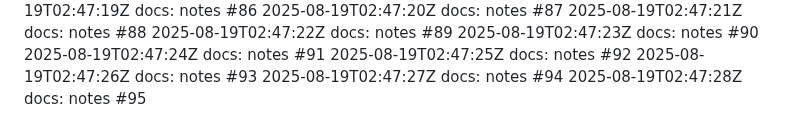
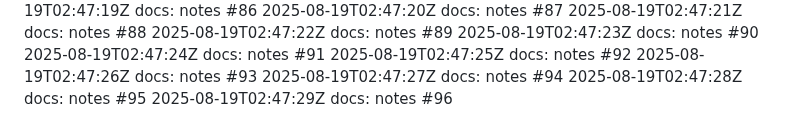
Before and after one commit to thongsao2020/blog-me, a Markdown page: NOTES.md, the part around the change. Rendered like a GitHub page.

Commit message:
docs: notes (96/100)

```diff
--- a/NOTES.md
+++ b/NOTES.md
@@ -494,3 +494,4 @@
 2025-08-19T02:47:26Z docs: notes #93
 2025-08-19T02:47:27Z docs: notes #94
 2025-08-19T02:47:28Z docs: notes #95
+2025-08-19T02:47:29Z docs: notes #96
```
